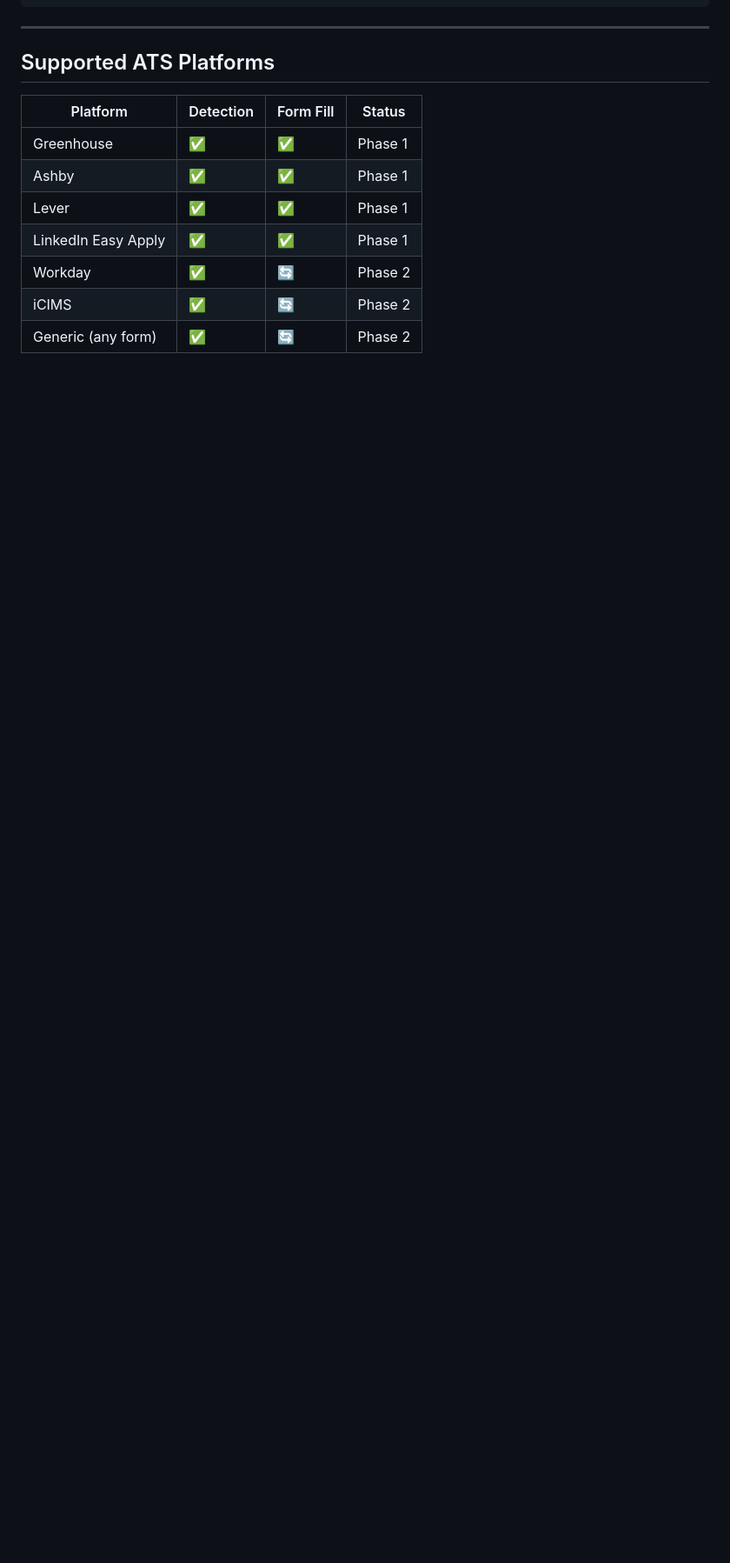
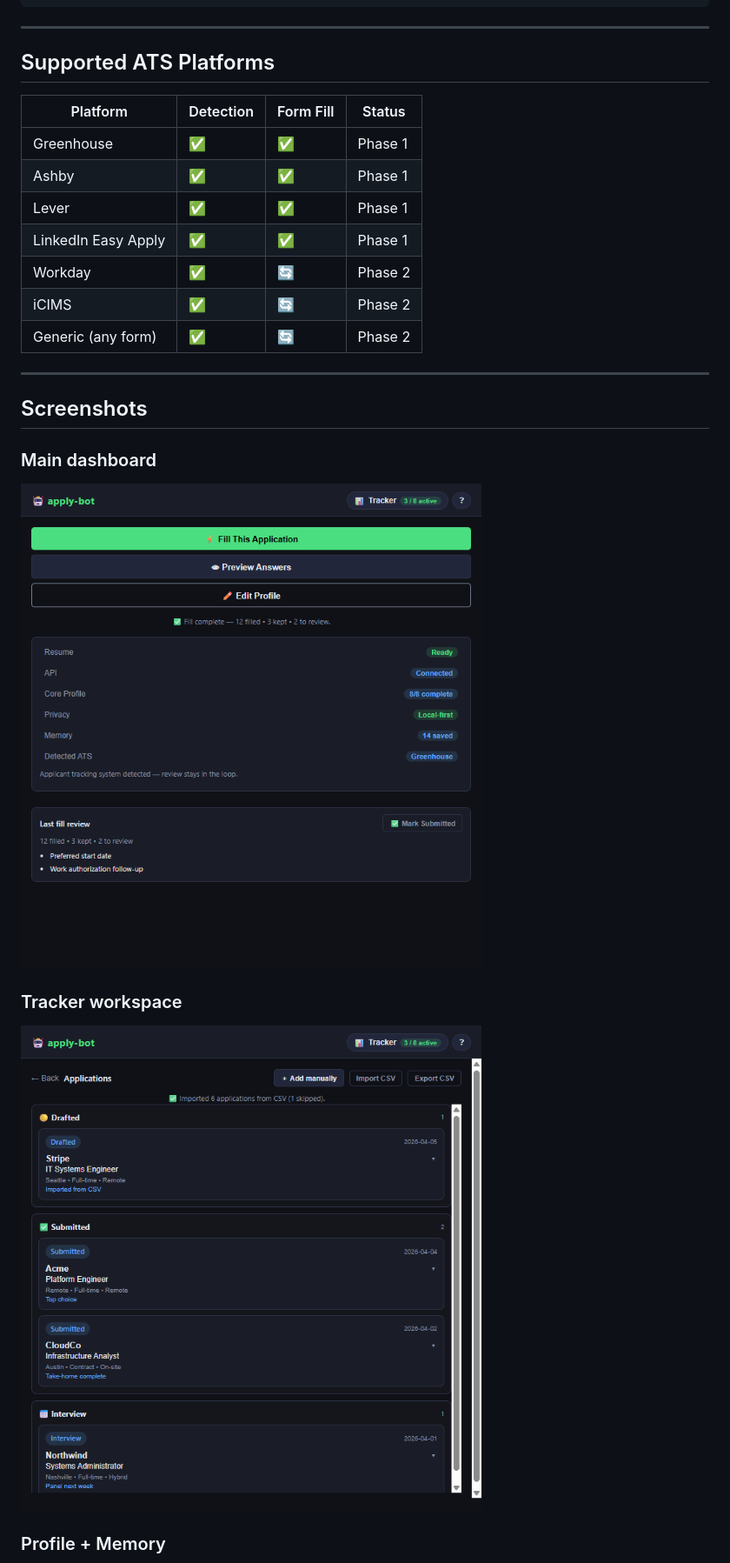
Before and after one commit to nitsuah/auto-apply-plugin, a Markdown page: README.md, the part around the change printed below. Shown: that part at 87% size. Rendered like a GitHub page; pictures changed too: screenshots/main-dashboard.png (added), screenshots/tracker-workspace.png (added); blank space fills up the shorter version.

Commit message:
docs: add README screenshots

```diff
--- a/README.md
+++ b/README.md
@@ -74,3 +75,18 @@ apply-bot/
 | Workday | ✅ | 🔄 | Phase 2 |
 | iCIMS | ✅ | 🔄 | Phase 2 |
 | Generic (any form) | ✅ | 🔄 | Phase 2 |
+
+---
+
+## Screenshots
+
+### Main dashboard
+
+![apply-bot main dashboard](screenshots/main-dashboard.png)
+
+### Tracker workspace
+
+![apply-bot tracker workspace](screenshots/tracker-workspace.png)
+
+### Profile + Memory
+
```
Also changed, not shown: other parts of README.md (+2 -0 lines), screenshots/profile-memory.png (added).
